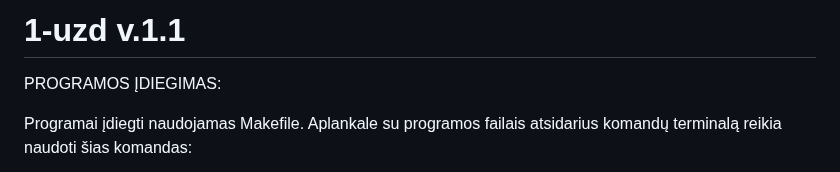
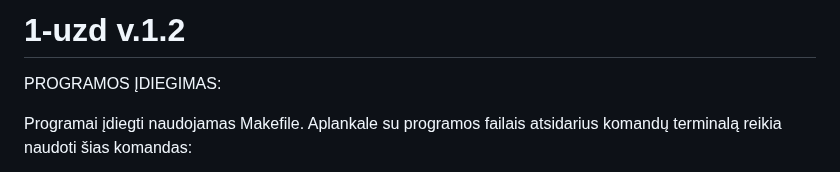
Before and after one commit to LithonBattery/2-uzd, a Markdown page: README.md, the part around the change. Rendered like a GitHub page.

```diff
--- a/README.md
+++ b/README.md
@@ -1,4 +1,4 @@
-# 1-uzd v.1.1
+# 1-uzd v.1.2
 PROGRAMOS ĮDIEGIMAS:
 
 Programai įdiegti naudojamas Makefile. Aplankale su programos failais atsidarius komandų terminalą reikia naudoti šias komandas:
```
